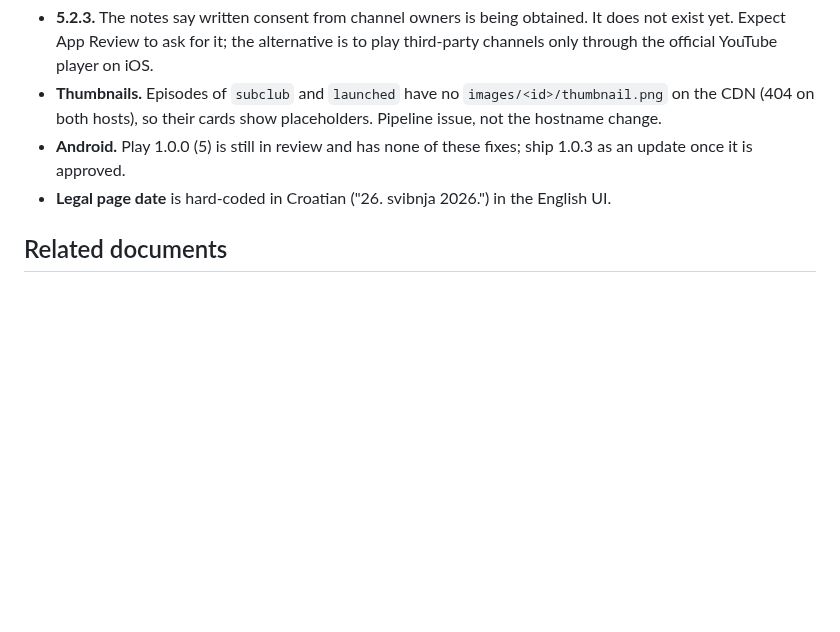
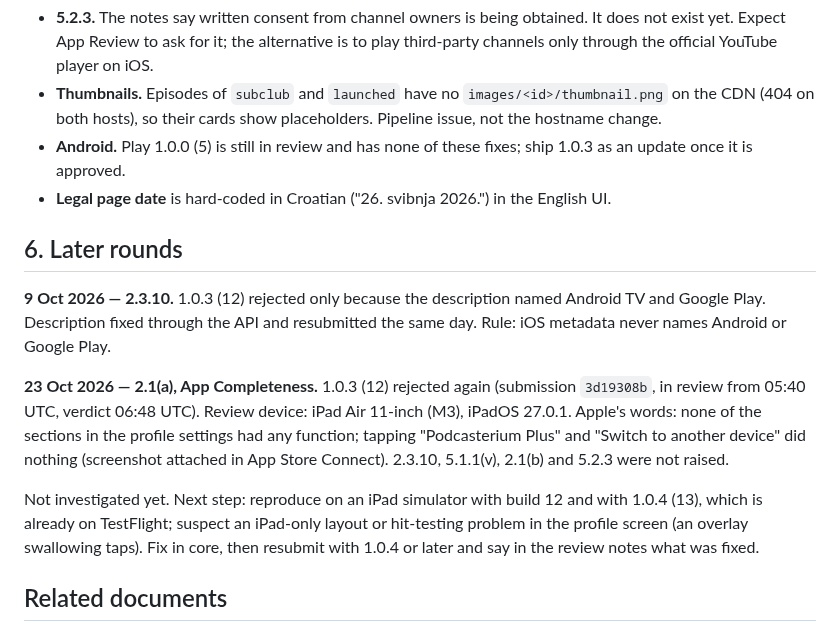
Before and after one commit to podcasterium/podcasterium-app, a Markdown page: docs/2026-10-01-app-review-rejection-and-resubmission.md, the part around the change. GitHub-like rendering; blank space fills up the shorter version.

Commit message:
docs: Shipaton result and the 23 Oct 2.1(a) rejection
Shipaton: no prize (13 Oct mail); the entry is valid, but the unofficial
apps.shipaton.com showcase skips it because the iOS app is not public.
App Review rejected 1.0.3 (12) on iPad for dead profile settings taps;
records the next step (reproduce on an iPad simulator with builds 12/13).

Co-Authored-By: Claude Opus 5.5 <noreply@anthropic.com>

```diff
--- a/docs/2026-10-01-app-review-rejection-and-resubmission.md
+++ b/docs/2026-10-01-app-review-rejection-and-resubmission.md
@@ -89,6 +89,26 @@ Sign in with Apple "Hide My Email" account.
 - **Legal page date** is hard-coded in Croatian ("26. svibnja 2026.") in the
   English UI.
 
+## 6. Later rounds
+
+**9 Oct 2026 — 2.3.10.** 1.0.3 (12) rejected only because the description
+named Android TV and Google Play. Description fixed through the API and
+resubmitted the same day. Rule: iOS metadata never names Android or Google
+Play.
+
+**23 Oct 2026 — 2.1(a), App Completeness.** 1.0.3 (12) rejected again
+(submission `3d19308b`, in review from 05:40 UTC, verdict 06:48 UTC). Review
+device: iPad Air 11-inch (M3), iPadOS 27.0.1. Apple's words: none of the
+sections in the profile settings had any function; tapping "Podcasterium
+Plus" and "Switch to another device" did nothing (screenshot attached in App
+Store Connect). 2.3.10, 5.1.1(v), 2.1(b) and 5.2.3 were not raised.
+
+Not investigated yet. Next step: reproduce on an iPad simulator with build 12
+and with 1.0.4 (13), which is already on TestFlight; suspect an iPad-only
+layout or hit-testing problem in the profile screen (an overlay swallowing
+taps). Fix in core, then resubmit with 1.0.4 or later and say in the review
+notes what was fixed.
+
 ## Related documents
 
 - [`TODO-launch.md`](TODO-launch.md) — launch state table
```
Also changed, not shown: docs/TODO-launch.md (+3 -1 lines).
